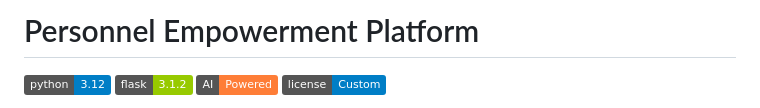
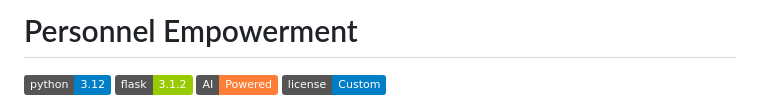
Before and after one commit to sainiharshit322/personnel-empowerment, a Markdown page: README.md, the part around the change. Rendered like a GitHub page; badges without logos.

```diff
--- a/README.md
+++ b/README.md
@@ -1,4 +1,4 @@
-# Personnel Empowerment Platform
+# Personnel Empowerment
 
 ![Python](https://img.shields.io/badge/python-3.12-blue.svg)
 ![Flask](https://img.shields.io/badge/flask-3.1.2-green.svg)
```
